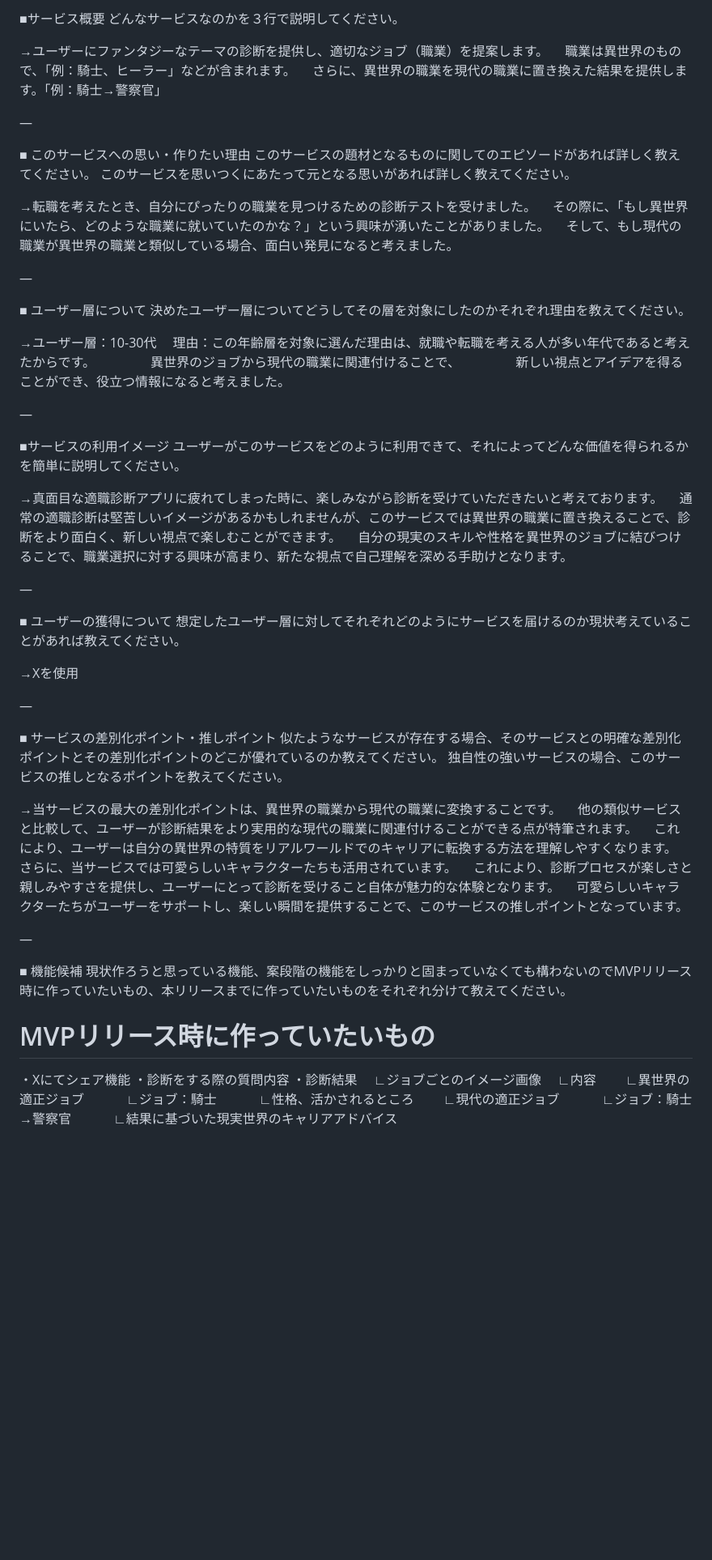
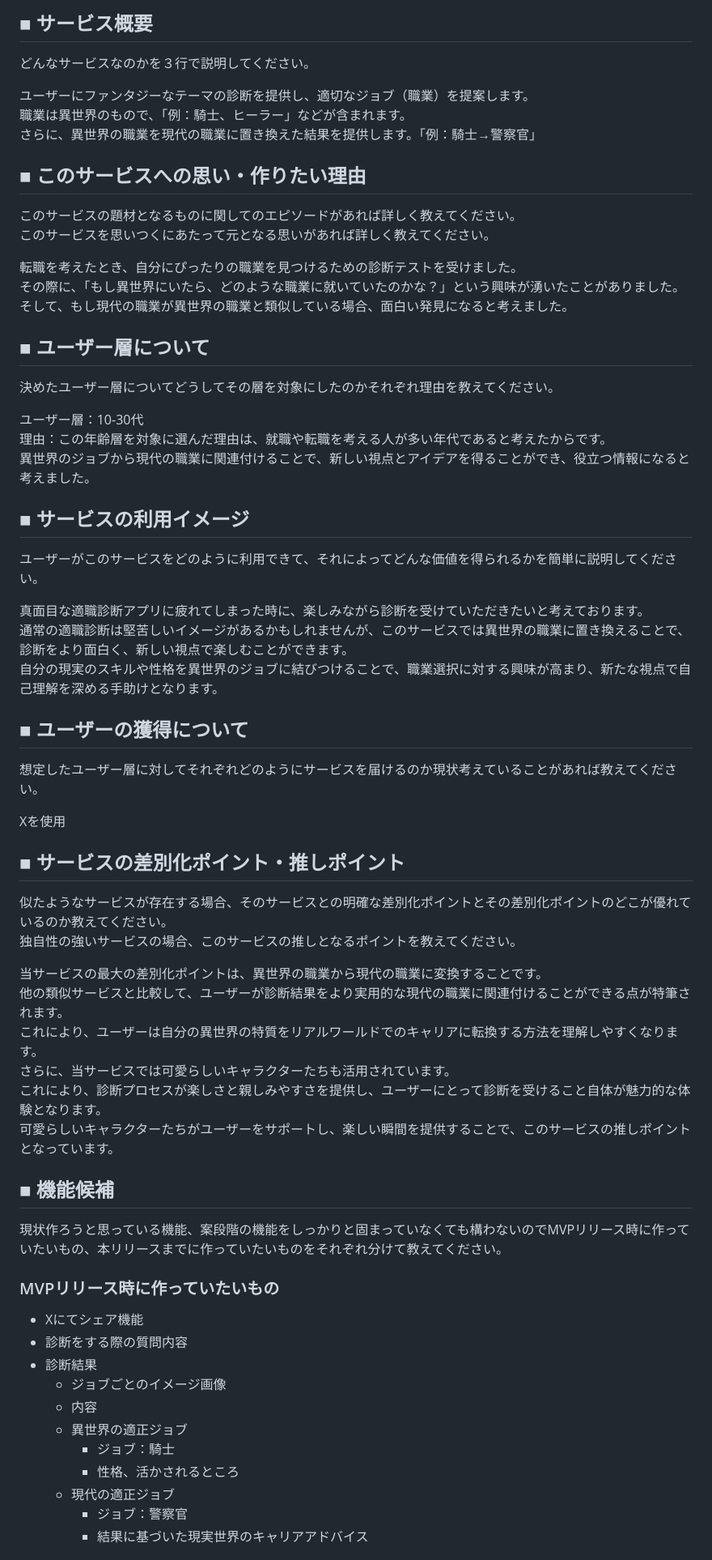
Before and after one commit to tsumu-github/isekaijob, a Markdown page: README.md, the part around one of its changes. Shown at 81% size. Drawn GitHub-style; blank space fills up the shorter version.

Commit message:
READMEをmd方式に修正しました

```diff
--- a/README.md
+++ b/README.md
@@ -1,74 +1,55 @@
-■サービス概要
+## ■ サービス概要
 どんなサービスなのかを３行で説明してください。
 
-→ユーザーにファンタジーなテーマの診断を提供し、適切なジョブ（職業）を提案します。
-　職業は異世界のもので、「例：騎士、ヒーラー」などが含まれます。
-　さらに、異世界の職業を現代の職業に置き換えた結果を提供します。「例：騎士→警察官」
-
-—
-
-■ このサービスへの思い・作りたい理由
+ユーザーにファンタジーなテーマの診断を提供し、適切なジョブ（職業）を提案します。
+職業は異世界のもので、「例：騎士、ヒーラー」などが含まれます。
+さらに、異世界の職業を現代の職業に置き換えた結果を提供します。「例：騎士→警察官」
+## ■ このサービスへの思い・作りたい理由
 このサービスの題材となるものに関してのエピソードがあれば詳しく教えてください。
 このサービスを思いつくにあたって元となる思いがあれば詳しく教えてください。
 
-→転職を考えたとき、自分にぴったりの職業を見つけるための診断テストを受けました。
-　その際に、「もし異世界にいたら、どのような職業に就いていたのかな？」という興味が湧いたことがありました。
-　そして、もし現代の職業が異世界の職業と類似している場合、面白い発見になると考えました。
-
-—
-
-■ ユーザー層について
+転職を考えたとき、自分にぴったりの職業を見つけるための診断テストを受けました。
+その際に、「もし異世界にいたら、どのような職業に就いていたのかな？」という興味が湧いたことがありました。
+そして、もし現代の職業が異世界の職業と類似している場合、面白い発見になると考えました。
+## ■ ユーザー層について
 決めたユーザー層についてどうしてその層を対象にしたのかそれぞれ理由を教えてください。
 
-→ユーザー層：10-30代
-　理由：この年齢層を対象に選んだ理由は、就職や転職を考える人が多い年代であると考えたからです。
-　　　　異世界のジョブから現代の職業に関連付けることで、
-　　　　新しい視点とアイデアを得ることができ、役立つ情報になると考えました。
-
-—
-
-■サービスの利用イメージ
+ユーザー層：10-30代
+理由：この年齢層を対象に選んだ理由は、就職や転職を考える人が多い年代であると考えたからです。
+異世界のジョブから現代の職業に関連付けることで、新しい視点とアイデアを得ることができ、役立つ情報になると考えました。
+## ■ サービスの利用イメージ
 ユーザーがこのサービスをどのように利用できて、それによってどんな価値を得られるかを簡単に説明してください。
 
-→真面目な適職診断アプリに疲れてしまった時に、楽しみながら診断を受けていただきたいと考えております。
-　通常の適職診断は堅苦しいイメージがあるかもしれませんが、このサービスでは異世界の職業に置き換えることで、診断をより面白く、新しい視点で楽しむことができます。
-　自分の現実のスキルや性格を異世界のジョブに結びつけることで、職業選択に対する興味が高まり、新たな視点で自己理解を深める手助けとなります。
-
-—
-
-■ ユーザーの獲得について
+真面目な適職診断アプリに疲れてしまった時に、楽しみながら診断を受けていただきたいと考えております。
+通常の適職診断は堅苦しいイメージがあるかもしれませんが、このサービスでは異世界の職業に置き換えることで、診断をより面白く、新しい視点で楽しむことができます。
+自分の現実のスキルや性格を異世界のジョブに結びつけることで、職業選択に対する興味が高まり、新たな視点で自己理解を深める手助けとなります。
+## ■ ユーザーの獲得について
 想定したユーザー層に対してそれぞれどのようにサービスを届けるのか現状考えていることがあれば教えてください。
 
-→Xを使用
-
-—
-
-■ サービスの差別化ポイント・推しポイント
+Xを使用
+## ■ サービスの差別化ポイント・推しポイント
 似たようなサービスが存在する場合、そのサービスとの明確な差別化ポイントとその差別化ポイントのどこが優れているのか教えてください。
 独自性の強いサービスの場合、このサービスの推しとなるポイントを教えてください。
 
-→当サービスの最大の差別化ポイントは、異世界の職業から現代の職業に変換することです。
-　他の類似サービスと比較して、ユーザーが診断結果をより実用的な現代の職業に関連付けることができる点が特筆されます。
-　これにより、ユーザーは自分の異世界の特質をリアルワールドでのキャリアに転換する方法を理解しやすくなります。
-　さらに、当サービスでは可愛らしいキャラクターたちも活用されています。
-　これにより、診断プロセスが楽しさと親しみやすさを提供し、ユーザーにとって診断を受けること自体が魅力的な体験となります。
-　可愛らしいキャラクターたちがユーザーをサポートし、楽しい瞬間を提供することで、このサービスの推しポイントとなっています。
-
-—
-
-■ 機能候補
+当サービスの最大の差別化ポイントは、異世界の職業から現代の職業に変換することです。
+他の類似サービスと比較して、ユーザーが診断結果をより実用的な現代の職業に関連付けることができる点が特筆されます。
+これにより、ユーザーは自分の異世界の特質をリアルワールドでのキャリアに転換する方法を理解しやすくなります。
+さらに、当サービスでは可愛らしいキャラクターたちも活用されています。
+これにより、診断プロセスが楽しさと親しみやすさを提供し、ユーザーにとって診断を受けること自体が魅力的な体験となります。
+可愛らしいキャラクターたちがユーザーをサポートし、楽しい瞬間を提供することで、このサービスの推しポイントとなっています。
+## ■ 機能候補
 現状作ろうと思っている機能、案段階の機能をしっかりと固まっていなくても構わないのでMVPリリース時に作っていたいもの、本リリースまでに作っていたいものをそれぞれ分けて教えてください。
 
-# MVPリリース時に作っていたいもの
-・Xにてシェア機能
-・診断をする際の質問内容
-・診断結果
-　∟ジョブごとのイメージ画像
-　∟内容
-　　∟異世界の適正ジョブ
-　　　∟ジョブ：騎士
-　　　∟性格、活かされるところ
-　　∟現代の適正ジョブ
-　　　∟ジョブ：騎士→警察官
-　　　∟結果に基づいた現実世界のキャリアアドバイス
+### MVPリリース時に作っていたいもの
+- Xにてシェア機能
+- 診断をする際の質問内容
+- 診断結果
+  - ジョブごとのイメージ画像
+  - 内容
+  - 異世界の適正ジョブ
+    - ジョブ：騎士
+    - 性格、活かされるところ
+  - 現代の適正ジョブ
+    - ジョブ：警察官
+    - 結果に基づいた現実世界のキャリアアドバイス
 
```
Also changed, not shown: other parts of README.md (+12 -15 lines).
